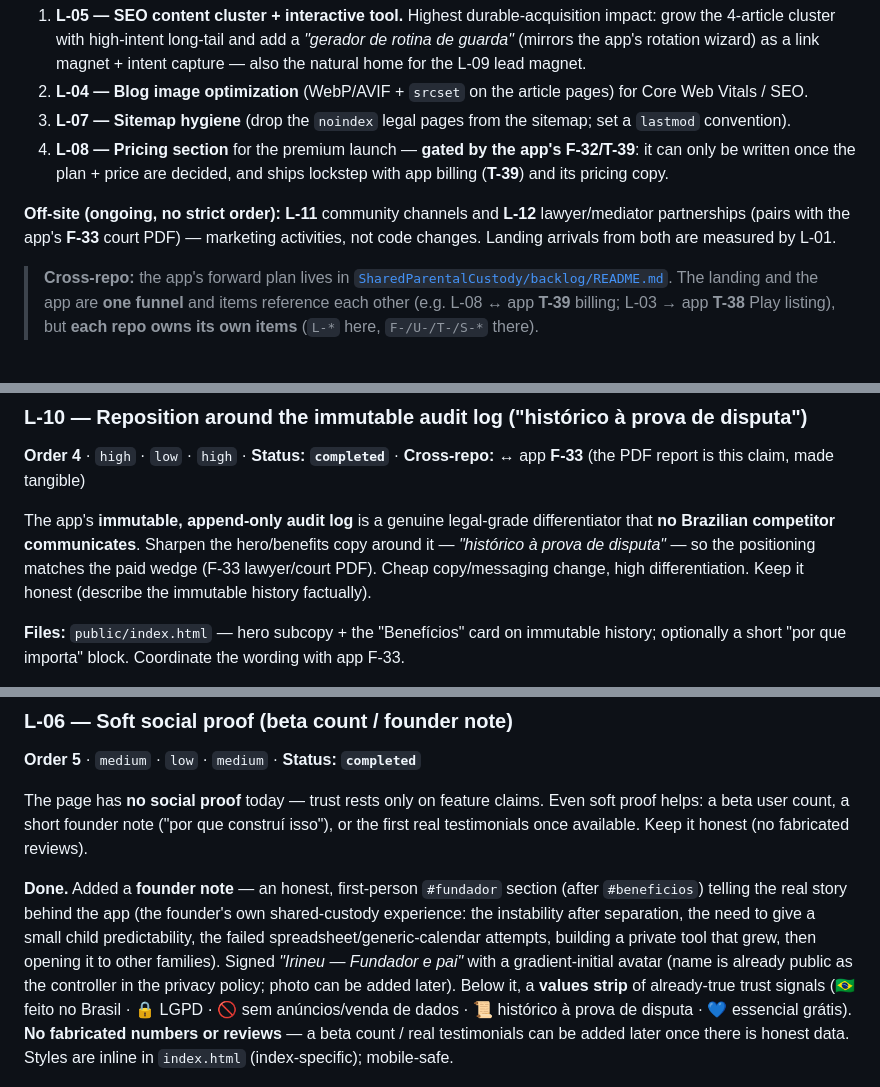
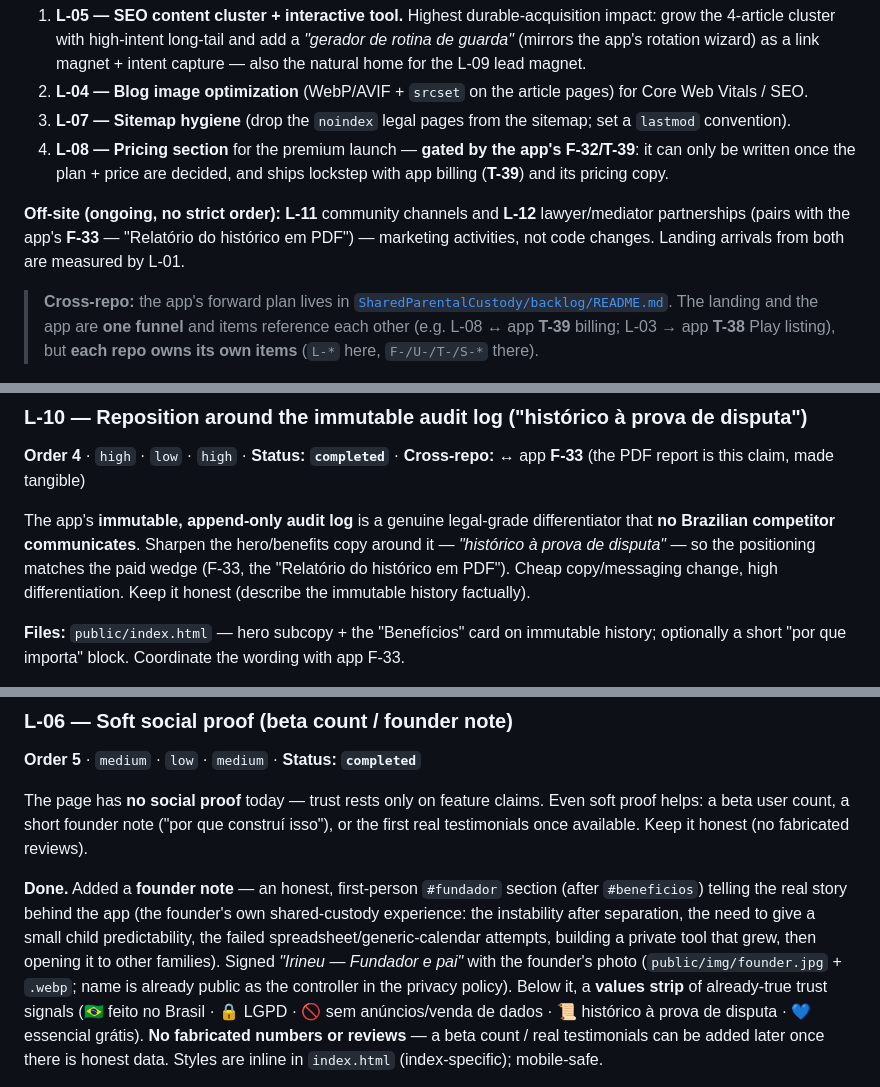
Before and after one commit to irineus/entrelares-site, a Markdown page: ROADMAP.md, 3 parts joined by grey strips. Rendered like a GitHub page.

Commit message:
docs(roadmap): alinha nome da F-33 e registro L-06 (#25)
Consistência cross-repo com o reposicionamento do app (F-33 → "Relatório
do histórico em PDF"):

- ROADMAP L-12/L-10: troca as menções "court/lawyer PDF" pelo nome atual.
- ROADMAP L-06: a foto do fundador já subiu (founder.jpg/.webp) — remove
  o "photo can be added later".
- CLAUDE.md: corrige o gotcha "publishes only ./public" (o deploy também
  envia o Worker src/index.js).

Somente documentação interna (não servida).


Claude-Session: https://claude.ai/code/session_01JpNVmcNR67BgkZw9XXszVk

Co-authored-by: Claude <noreply@anthropic.com>

```diff
--- a/ROADMAP.md
+++ b/ROADMAP.md
@@ -45,7 +45,7 @@ Six on-site items have shipped (L-01/L-02/L-03/L-06/L-09/L-10 — analytics, the
 3. **L-07 — Sitemap hygiene** (drop the `noindex` legal pages from the sitemap; set a `lastmod` convention).
 4. **L-08 — Pricing section** for the premium launch — **gated by the app's F-32/T-39**: it can only be written once the plan + price are decided, and ships lockstep with app billing (**T-39**) and its pricing copy.
 
-**Off-site (ongoing, no strict order):** **L-11** community channels and **L-12** lawyer/mediator partnerships (pairs with the app's **F-33** court PDF) — marketing activities, not code changes. Landing arrivals from both are measured by L-01.
+**Off-site (ongoing, no strict order):** **L-11** community channels and **L-12** lawyer/mediator partnerships (pairs with the app's **F-33** — "Relatório do histórico em PDF") — marketing activities, not code changes. Landing arrivals from both are measured by L-01.
 
 > **Cross-repo:** the app's forward plan lives in [`SharedParentalCustody/backlog/README.md`](../SharedParentalCustody/backlog/README.md). The landing and the app are **one funnel** and items reference each other (e.g. L-08 ↔ app **T-39** billing; L-03 → app **T-38** Play listing), but **each repo owns its own items** (`L-*` here, `F-/U-/T-/S-*` there).
 
@@ -124,9 +124,9 @@ store-ready; to complete the set, recapture **notifications** + **per-parent sum
 
 The app's **immutable, append-only audit log** is a genuine legal-grade differentiator that
 **no Brazilian competitor communicates**. Sharpen the hero/benefits copy around it —
-*"histórico à prova de disputa"* — so the positioning matches the paid wedge (F-33 lawyer/court
-PDF). Cheap copy/messaging change, high differentiation. Keep it honest (describe the immutable
-history factually).
+*"histórico à prova de disputa"* — so the positioning matches the paid wedge (F-33, the
+"Relatório do histórico em PDF"). Cheap copy/messaging change, high differentiation. Keep it
+honest (describe the immutable history factually).
 
 **Files:** `public/index.html` — hero subcopy + the "Benefícios" card on immutable history;
 optionally a short "por que importa" block. Coordinate the wording with app F-33.
@@ -159,8 +159,9 @@ testimonials once available. Keep it honest (no fabricated reviews).
 `#beneficios`) telling the real story behind the app (the founder's own shared-custody
 experience: the instability after separation, the need to give a small child predictability,
 the failed spreadsheet/generic-calendar attempts, building a private tool that grew, then
-opening it to other families). Signed *"Irineu — Fundador e pai"* with a gradient-initial avatar
-(name is already public as the controller in the privacy policy; photo can be added later). Below
+opening it to other families). Signed *"Irineu — Fundador e pai"* with the founder's photo
+(`public/img/founder.jpg` + `.webp`; name is already public as the controller in the privacy
+policy). Below
 it, a **values strip** of already-true trust signals (🇧🇷 feito no Brasil · 🔒 LGPD · 🚫 sem
 anúncios/venda de dados · 📜 histórico à prova de disputa · 💙 essencial grátis). **No fabricated
 numbers or reviews** — a beta count / real testimonials can be added later once there is honest
```
Also changed, not shown: other parts of ROADMAP.md (+1 -1 lines), CLAUDE.md (+2 -1 lines).
